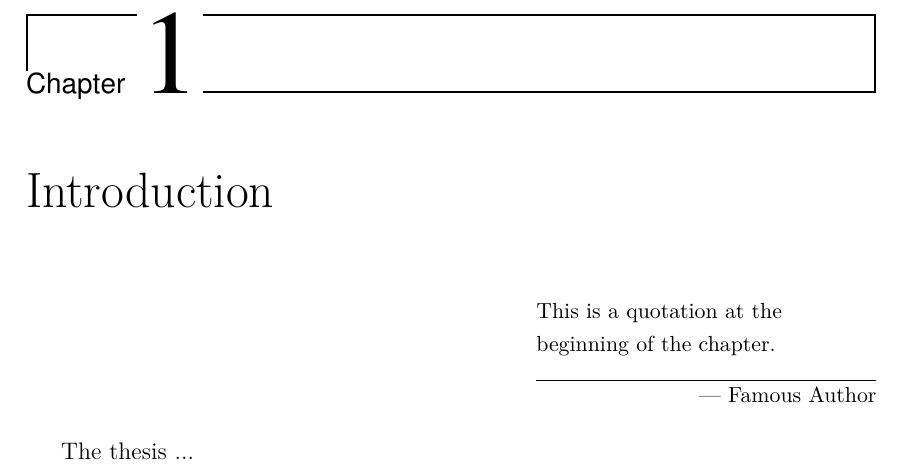
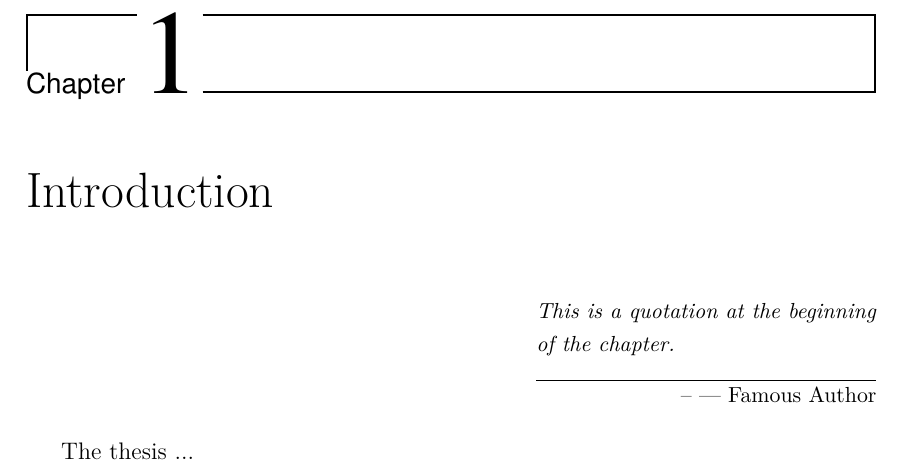
Before and after one commit to physicslog/UniMelb-PhD-Thesis-Template, a LaTeX thesis (main.tex): part of page 19 of 22, cut so that both start at the same text. Compiled offline with pdfLaTeX.

Commit message:
Update epigraph command for formatting
Redefine the epigraph command to format the quote and author.

```diff
--- a/main.tex
+++ b/main.tex
@@ -40,6 +40,9 @@
 \fancyhead[LO]{\nouppercase{\rightmark}}
 \renewcommand{\headrulewidth}{0.5pt}
 \renewcommand{\footrulewidth}{0pt}
+
+\let\oldepigraph\epigraph % Saves the original epigraph command
+\renewcommand{\epigraph}[2]{\oldepigraph{\textit{#1}}{-- #2}} % redefine the command
 
 % ==============================================================================
 % THESIS METADATA (Clause 3.9) Macros
```
Also changed, not shown: main.tex (2 more changed lines).
